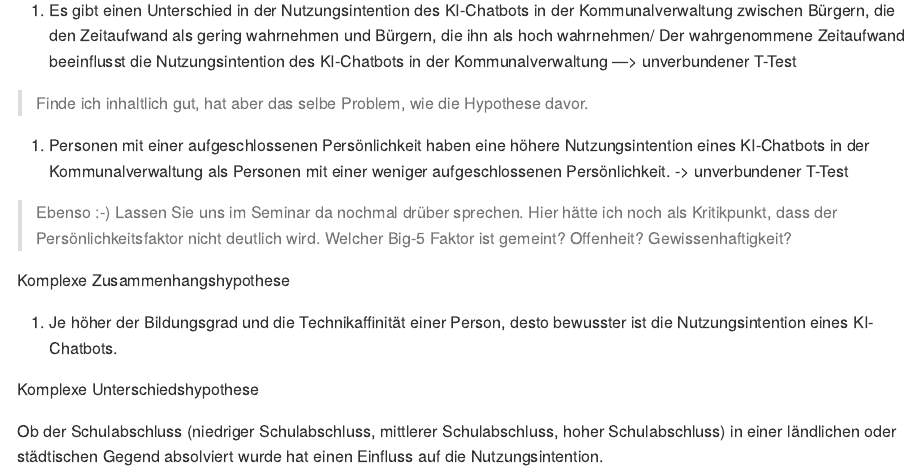
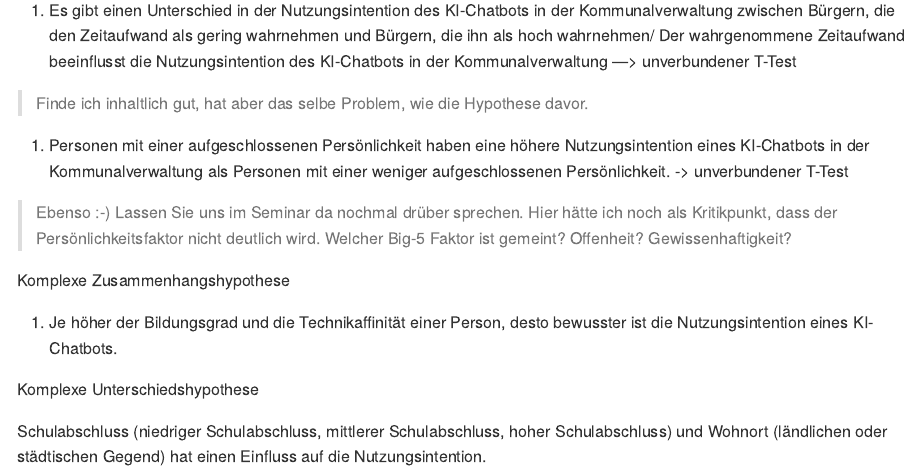
Before and after one commit to rwth-comm/WS2425Gruppe3, an R Markdown document (Readme.Rmd): the page in a window 1100 px wide, from 1130 px down. The pictures show the output file Readme.md that the author committed with the source, drawn offline in the style of GitHub.

Commit message:
Aenderung Hypothese

```diff
--- a/Readme.Rmd
+++ b/Readme.Rmd
@@ -60,4 +60,4 @@ Komplexe Zusammenhangshypothese
 
 Komplexe Unterschiedshypothese
 
-Ob der Schulabschluss (niedriger Schulabschluss, mittlerer Schulabschluss, hoher Schulabschluss) in einer ländlichen oder städtischen Gegend absolviert wurde hat einen Einfluss auf die Nutzungsintention.
+Schulabschluss (niedriger Schulabschluss, mittlerer Schulabschluss, hoher Schulabschluss) und Wohnort (ländlichen oder städtischen Gegend) hat einen Einfluss auf die Nutzungsintention.
```
Also changed, not shown: Readme.md.
